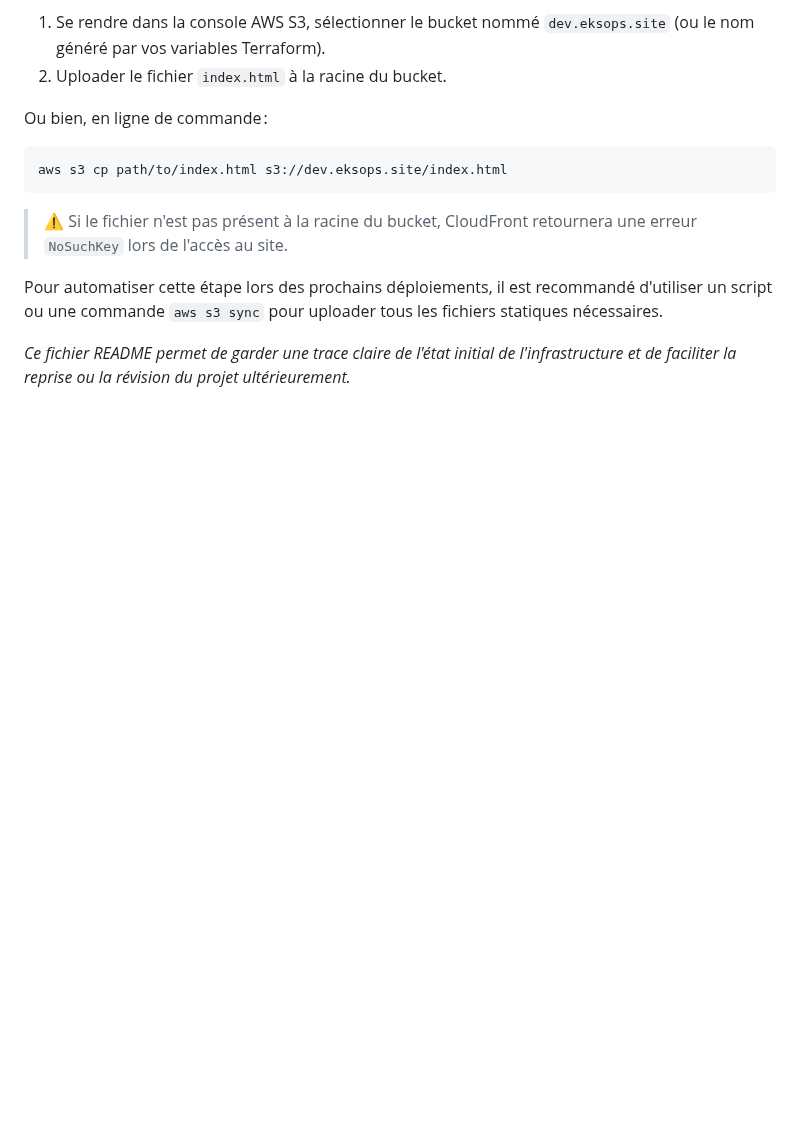
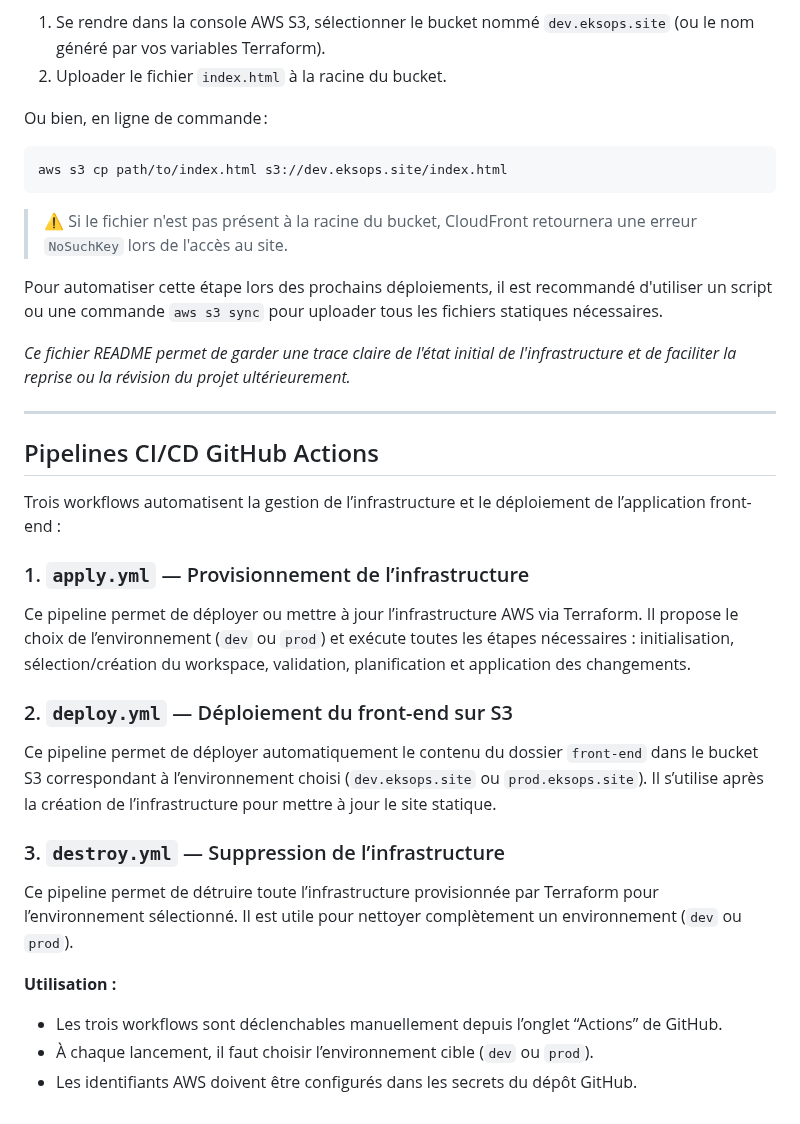
Before and after one commit to modhafferraihane/migration-to-aws, a Markdown page: README.md, the part around the change. GitHub-like rendering; blank space fills up the shorter version.

Commit message:
Ajout d'une section sur les pipelines CI/CD GitHub Actions dans le README.md, décrivant les workflows pour le provisionnement, le déploiement et la destruction de l'infrastructure AWS.

```diff
--- a/README.md
+++ b/README.md
@@ -144,3 +144,23 @@ aws s3 cp path/to/index.html s3://dev.eksops.site/index.html
 Pour automatiser cette étape lors des prochains déploiements, il est recommandé d'utiliser un script ou une commande `aws s3 sync` pour uploader tous les fichiers statiques nécessaires.
 
 *Ce fichier README permet de garder une trace claire de l'état initial de l'infrastructure et de faciliter la reprise ou la révision du projet ultérieurement.*
+
+---
+
+## Pipelines CI/CD GitHub Actions
+
+Trois workflows automatisent la gestion de l’infrastructure et le déploiement de l’application front-end :
+
+### 1. `apply.yml` — Provisionnement de l’infrastructure
+Ce pipeline permet de déployer ou mettre à jour l’infrastructure AWS via Terraform. Il propose le choix de l’environnement (`dev` ou `prod`) et exécute toutes les étapes nécessaires : initialisation, sélection/création du workspace, validation, planification et application des changements.
+
+### 2. `deploy.yml` — Déploiement du front-end sur S3
+Ce pipeline permet de déployer automatiquement le contenu du dossier `front-end` dans le bucket S3 correspondant à l’environnement choisi (`dev.eksops.site` ou `prod.eksops.site`). Il s’utilise après la création de l’infrastructure pour mettre à jour le site statique.
+
+### 3. `destroy.yml` — Suppression de l’infrastructure
+Ce pipeline permet de détruire toute l’infrastructure provisionnée par Terraform pour l’environnement sélectionné. Il est utile pour nettoyer complètement un environnement (`dev` ou `prod`).
+
+**Utilisation :**
+- Les trois workflows sont déclenchables manuellement depuis l’onglet “Actions” de GitHub.
+- À chaque lancement, il faut choisir l’environnement cible (`dev` ou `prod`).
+- Les identifiants AWS doivent être configurés dans les secrets du dépôt GitHub.
```
